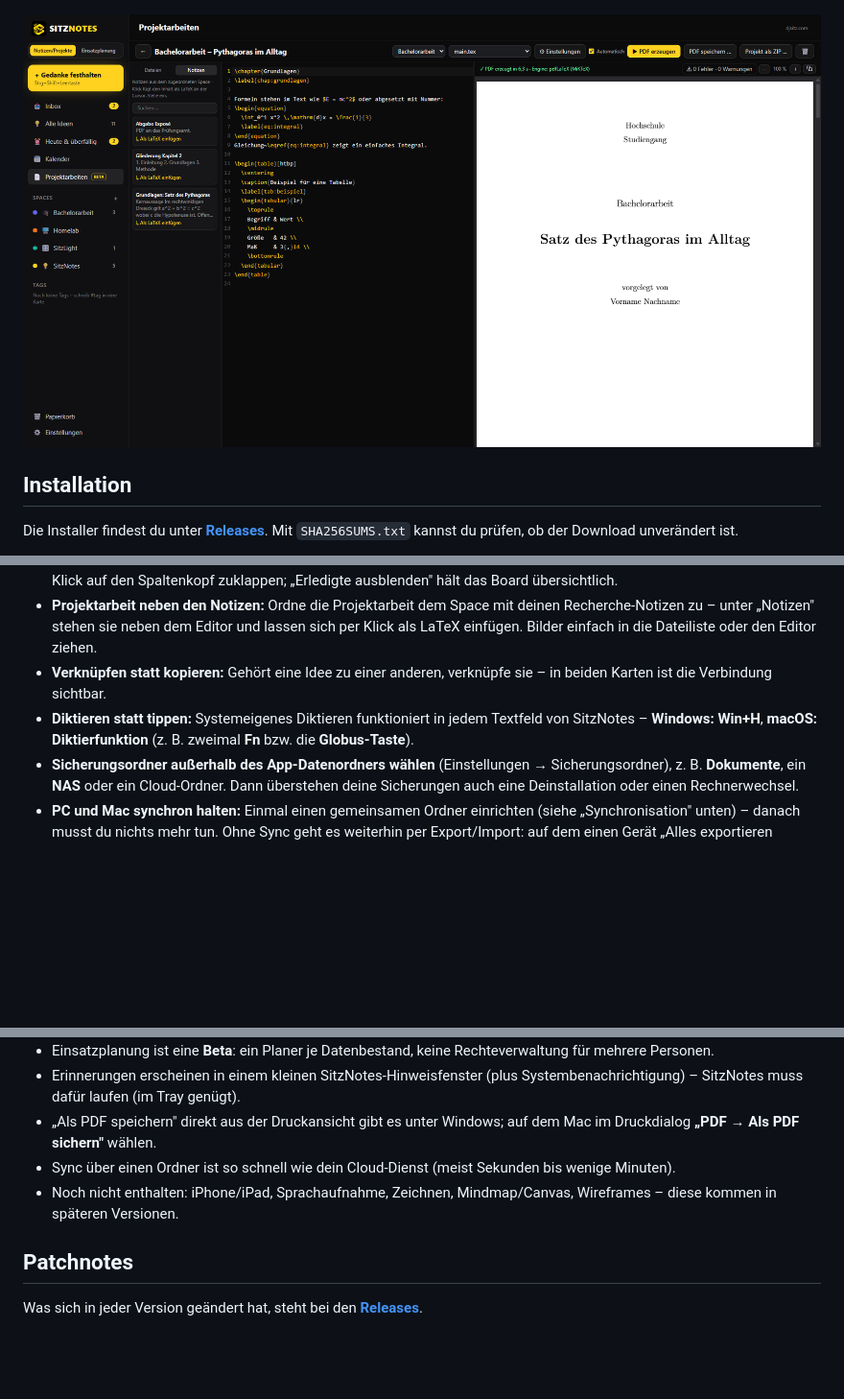
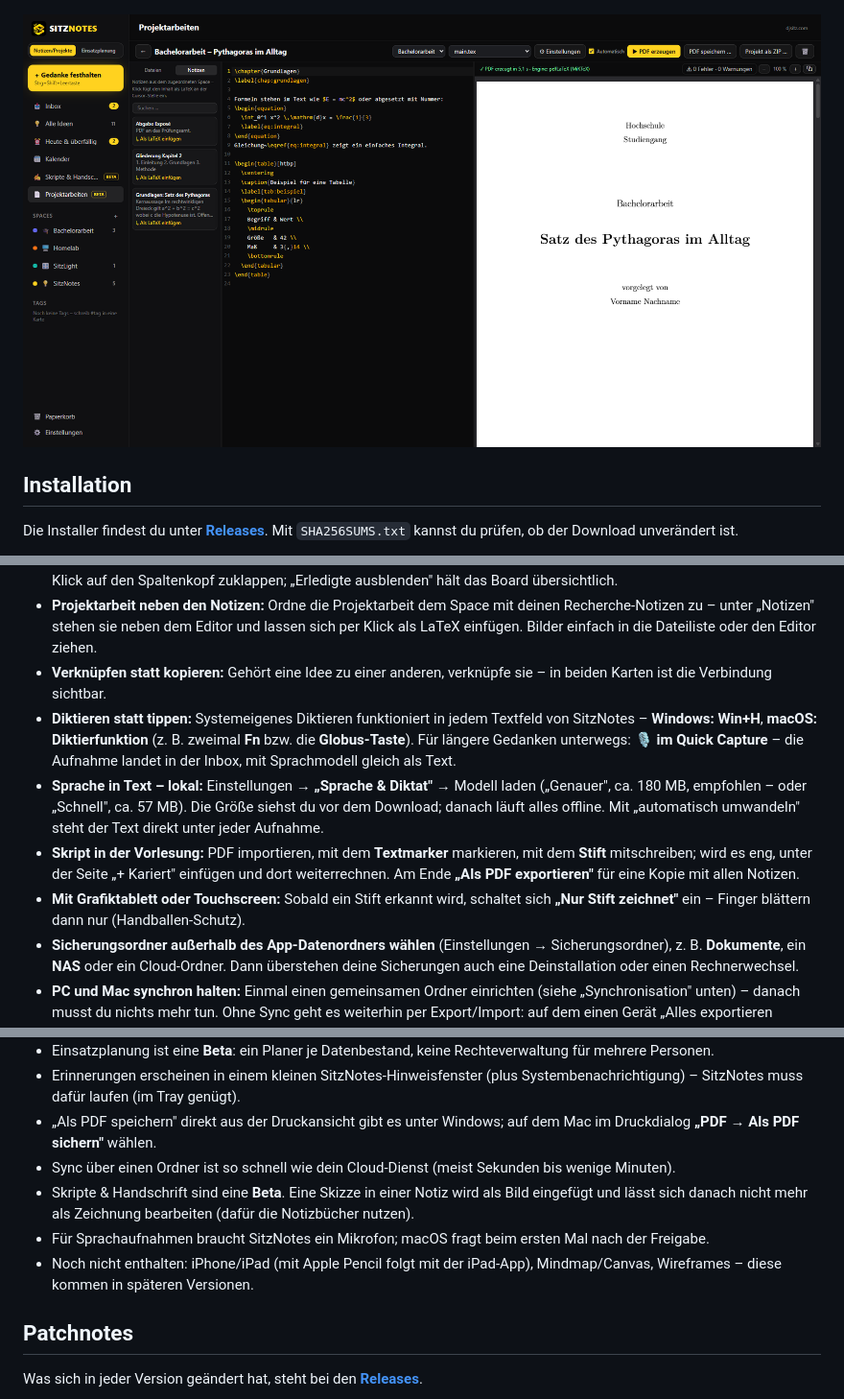
Before and after one commit to Sitz9/sitznotes-releases, a Markdown page: README.md, 3 parts joined by grey strips. Shown at 96% size. Rendered like a GitHub page; pictures changed too: assets/screenshots/sitznotes-projektarbeit.png; blank space fills up the shorter version.

Commit message:
docs: README für v0.5.0 (Skripte & Handschrift, Sprachnotizen)

```diff
--- a/README.md
+++ b/README.md
@@ -142,7 +152,10 @@ Auf dem Mac jeweils **⌘** statt **Strg**.
 - **Board für den Überblick:** Karten per Drag & Drop in die nächste Spalte ziehen; Spalten, die du gerade nicht brauchst, per Klick auf den Spaltenkopf zuklappen; „Erledigte ausblenden" hält das Board übersichtlich.
 - **Projektarbeit neben den Notizen:** Ordne die Projektarbeit dem Space mit deinen Recherche-Notizen zu – unter „Notizen" stehen sie neben dem Editor und lassen sich per Klick als LaTeX einfügen. Bilder einfach in die Dateiliste oder den Editor ziehen.
 - **Verknüpfen statt kopieren:** Gehört eine Idee zu einer anderen, verknüpfe sie – in beiden Karten ist die Verbindung sichtbar.
-- **Diktieren statt tippen:** Systemeigenes Diktieren funktioniert in jedem Textfeld von SitzNotes – **Windows: Win+H**, **macOS: Diktierfunktion** (z. B. zweimal **Fn** bzw. die **Globus-Taste**).
+- **Diktieren statt tippen:** Systemeigenes Diktieren funktioniert in jedem Textfeld von SitzNotes – **Windows: Win+H**, **macOS: Diktierfunktion** (z. B. zweimal **Fn** bzw. die **Globus-Taste**). Für längere Gedanken unterwegs: **🎙️ im Quick Capture** – die Aufnahme landet in der Inbox, mit Sprachmodell gleich als Text.
+- **Sprache in Text – lokal:** Einstellungen → **„Sprache & Diktat"** → Modell laden („Genauer", ca. 180 MB, empfohlen – oder „Schnell", ca. 57 MB). Die Größe siehst du vor dem Download; danach läuft alles offline. Mit „automatisch umwandeln" steht der Text direkt unter jeder Aufnahme.
+- **Skript in der Vorlesung:** PDF importieren, mit dem **Textmarker** markieren, mit dem **Stift** mitschreiben; wird es eng, unter der Seite „+ Kariert" einfügen und dort weiterrechnen. Am Ende **„Als PDF exportieren"** für eine Kopie mit allen Notizen.
+- **Mit Grafiktablett oder Touchscreen:** Sobald ein Stift erkannt wird, schaltet sich **„Nur Stift zeichnet"** ein – Finger blättern dann nur (Handballen-Schutz).
 - **Sicherungsordner außerhalb des App-Datenordners wählen** (Einstellungen → Sicherungsordner), z. B. **Dokumente**, ein **NAS** oder ein Cloud-Ordner. Dann überstehen deine Sicherungen auch eine Deinstallation oder einen Rechnerwechsel.
 - **PC und Mac synchron halten:** Einmal einen gemeinsamen Ordner einrichten (siehe „Synchronisation" unten) – danach musst du nichts mehr tun. Ohne Sync geht es weiterhin per Export/Import: auf dem einen Gerät „Alles exportieren (.sitznotes)", auf dem anderen importieren.
 - **Termine direkt beim Festhalten:** Schreib im Quick Capture z. B. „Mail an Betreuer morgen 9 Uhr" – SitzNotes erkennt die Zeit, zeigt sie vor dem Speichern an und erinnert dich pünktlich. Mit ✕ in der Vorschau übernimmst du die Zeitangabe nicht.
@@ -227,7 +241,9 @@ Danach gleicht SitzNotes automatisch ab: beim Start, alle paar Minuten, kurz nac
 - Erinnerungen erscheinen in einem kleinen SitzNotes-Hinweisfenster (plus Systembenachrichtigung) – SitzNotes muss dafür laufen (im Tray genügt).
 - „Als PDF speichern" direkt aus der Druckansicht gibt es unter Windows; auf dem Mac im Druckdialog **„PDF → Als PDF sichern"** wählen.
 - Sync über einen Ordner ist so schnell wie dein Cloud-Dienst (meist Sekunden bis wenige Minuten).
-- Noch nicht enthalten: iPhone/iPad, Sprachaufnahme, Zeichnen, Mindmap/Canvas, Wireframes – diese kommen in späteren Versionen.
+- Skripte & Handschrift sind eine **Beta**. Eine Skizze in einer Notiz wird als Bild eingefügt und lässt sich danach nicht mehr als Zeichnung bearbeiten (dafür die Notizbücher nutzen).
+- Für Sprachaufnahmen braucht SitzNotes ein Mikrofon; macOS fragt beim ersten Mal nach der Freigabe.
+- Noch nicht enthalten: iPhone/iPad (mit Apple Pencil folgt mit der iPad-App), Mindmap/Canvas, Wireframes – diese kommen in späteren Versionen.
 
 ## Patchnotes
 
```
Also changed, not shown: other parts of README.md (+11 -0 lines), assets/screenshots/sitznotes-board.png, assets/screenshots/sitznotes-handschrift.png (added), assets/screenshots/sitznotes-kalender.png, assets/screenshots/sitznotes-liste.png.
